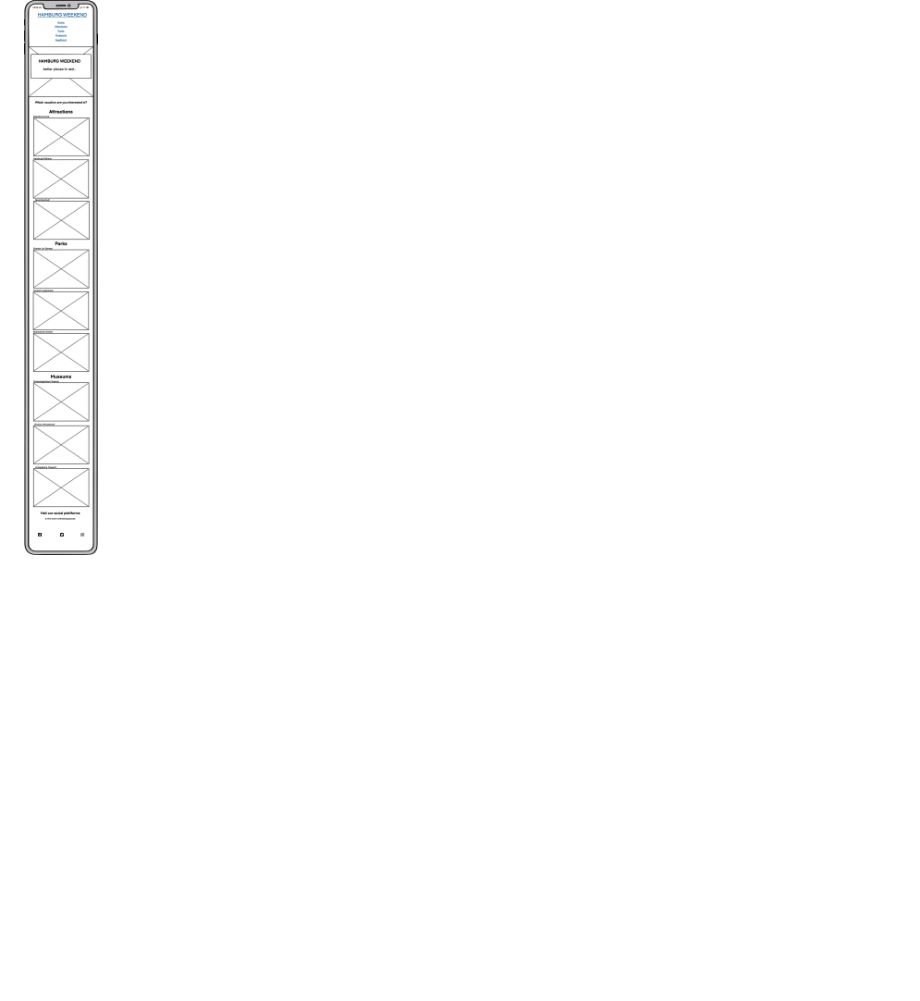
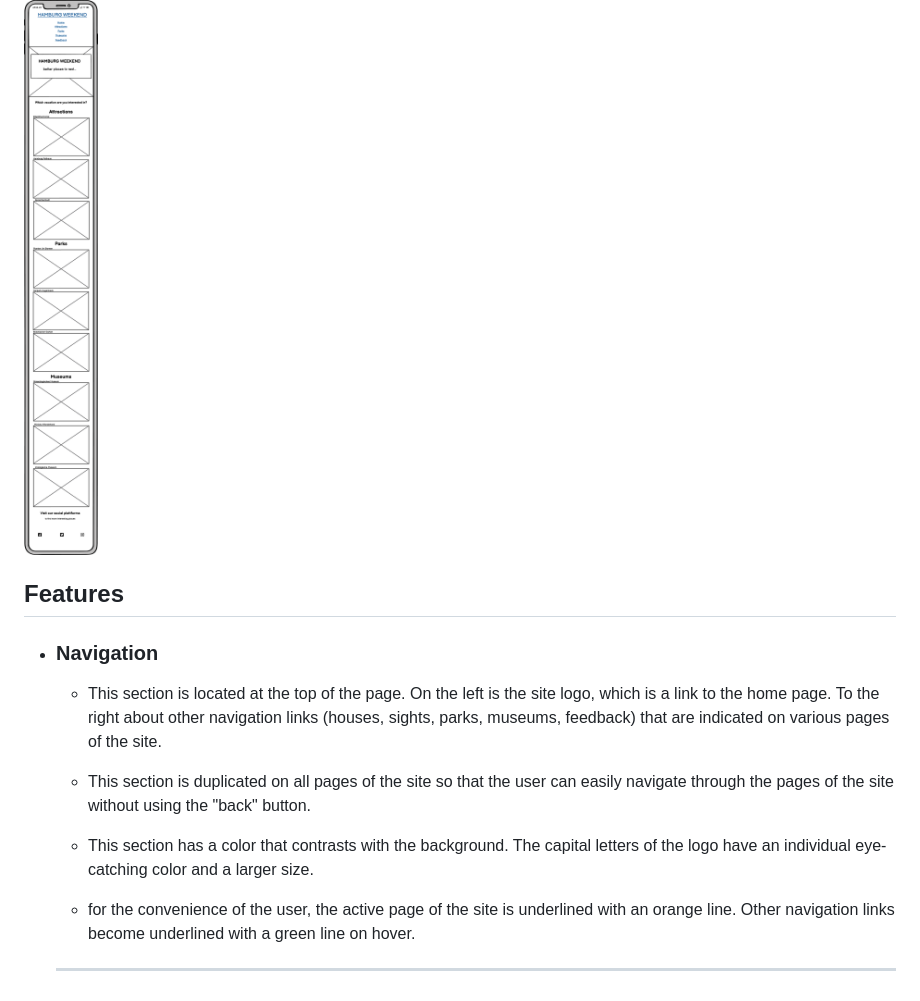
Before and after one commit to Belan-Mihail/hamburg-weekend, a Markdown page: README.md, the part around the change. Rendered like a GitHub page; blank space fills up the shorter version.

Commit message:
docs: adding a description of the navigation section of the site

```diff
--- a/README.md
+++ b/README.md
@@ -75,3 +75,18 @@ Its purpose is to help people who come to Hamburg for a short time and do not kn
 **Mobile Version**
 
 ![home page Hamburg Weekend](assets/images/readme-images/home-mobile.png)
+
+
+## Features
+
+ - ### Navigation
+
+   - This section is located at the top of the page. On the left is the site logo, which is a link to the home page. To the right about other navigation links (houses, sights, parks, museums, feedback) that are indicated on various pages of the site.
+
+   - This section is duplicated on all pages of the site so that the user can easily navigate through the pages of the site without using the "back" button.
+
+   - This section has a color that contrasts with the background. The capital letters of the logo have an individual eye-catching color and a larger size.
+
+   - for the convenience of the user, the active page of the site is underlined with an orange line. Other navigation links become underlined with a green line on hover.
+
+   ------
```
